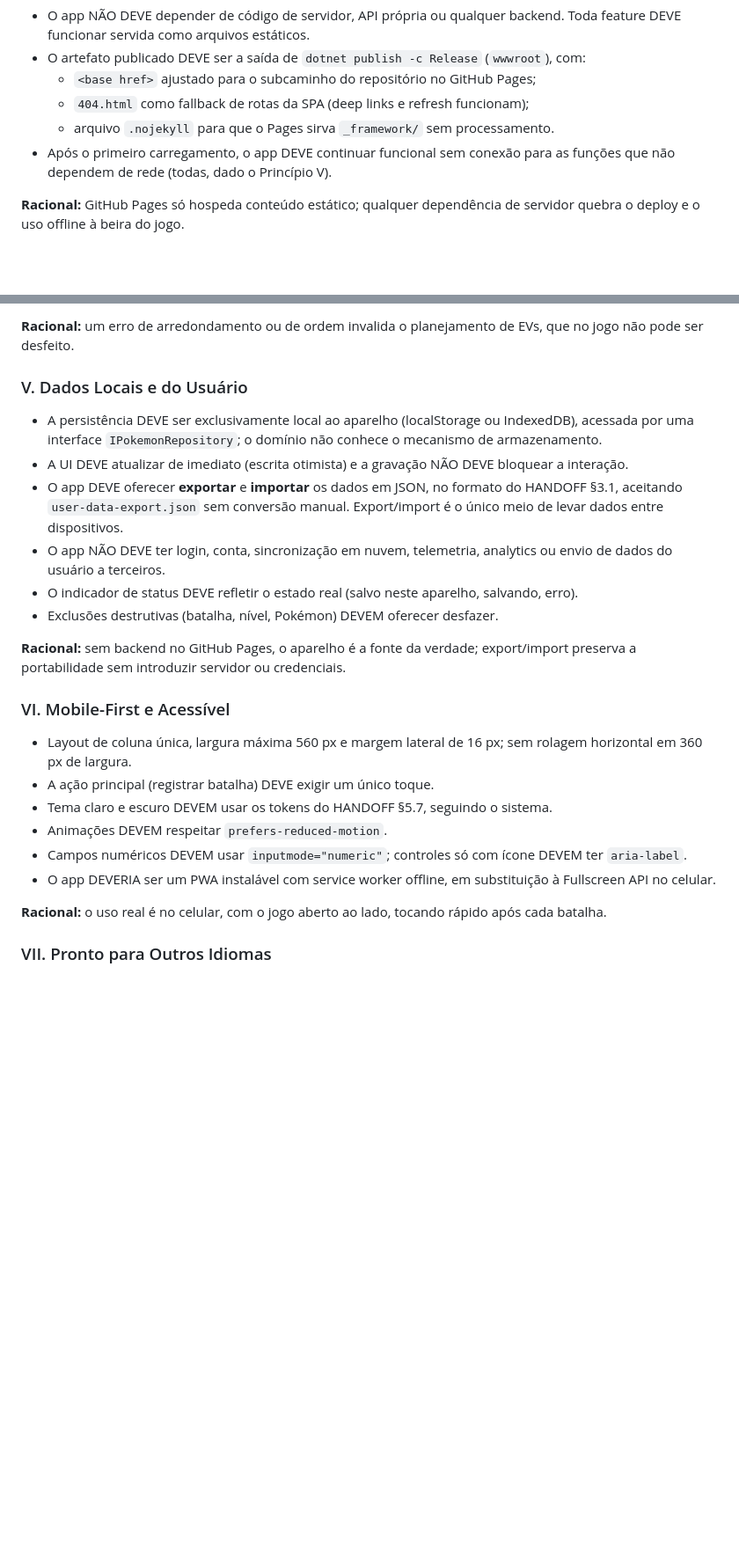
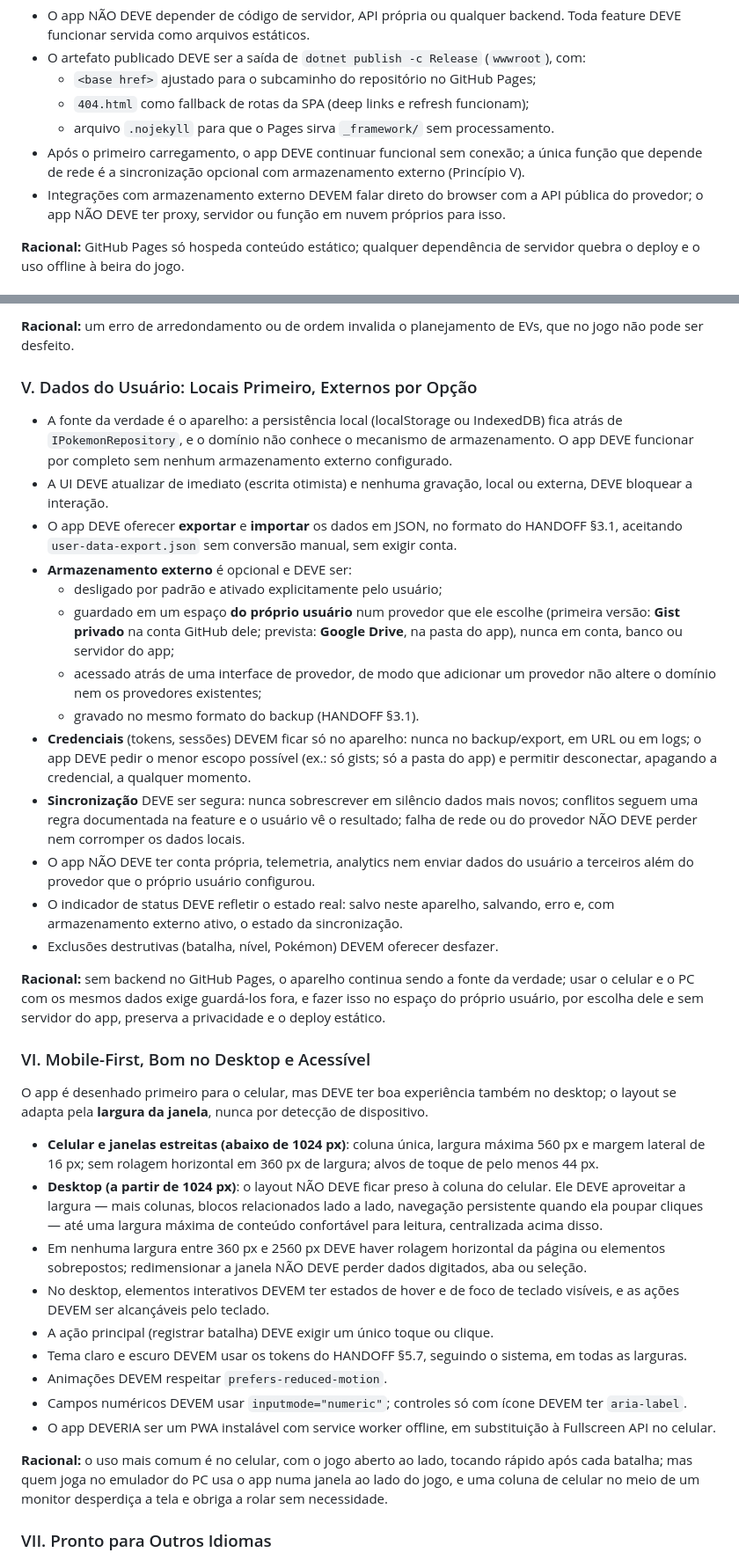
Before and after one commit to AlbertoMonteiro/ev-trainer, a Markdown page: .specify/memory/constitution.md, 2 parts joined by grey strips. Shown at 88% size. Drawn GitHub-style; blank space fills up the shorter version.

Commit message:
docs: amend constitution to v1.3.0
- v1.2.0: Principle VI covers desktop windows (from 1024 px the layout
  uses the width; the phone layout stays the same)
- v1.3.0: Principle V allows opt-in external storage in the user's own
  space (private Gist first, Google Drive later), with credential and
  sync safety rules; official provider auth scripts allowed on demand

```diff
--- a/.specify/memory/constitution.md
+++ b/.specify/memory/constitution.md
@@ -13,8 +13,10 @@ e é publicada no **GitHub Pages**.
   - `<base href>` ajustado para o subcaminho do repositório no GitHub Pages;
   - `404.html` como fallback de rotas da SPA (deep links e refresh funcionam);
   - arquivo `.nojekyll` para que o Pages sirva `_framework/` sem processamento.
-- Após o primeiro carregamento, o app DEVE continuar funcional sem conexão para as funções que
-  não dependem de rede (todas, dado o Princípio V).
+- Após o primeiro carregamento, o app DEVE continuar funcional sem conexão; a única função que
+  depende de rede é a sincronização opcional com armazenamento externo (Princípio V).
+- Integrações com armazenamento externo DEVEM falar direto do browser com a API pública do
+  provedor; o app NÃO DEVE ter proxy, servidor ou função em nuvem próprios para isso.
 
 **Racional:** GitHub Pages só hospeda conteúdo estático; qualquer dependência de servidor quebra
 o deploy e o uso offline à beira do jogo.
@@ -75,35 +77,66 @@ O app DEVE reproduzir as regras de Pokémon FireRed (Gen 3) descritas no HANDOFF
 **Racional:** um erro de arredondamento ou de ordem invalida o planejamento de EVs, que no jogo
 não pode ser desfeito.
 
-### V. Dados Locais e do Usuário
+### V. Dados do Usuário: Locais Primeiro, Externos por Opção
 
-- A persistência DEVE ser exclusivamente local ao aparelho (localStorage ou IndexedDB), acessada
-  por uma interface `IPokemonRepository`; o domínio não conhece o mecanismo de armazenamento.
-- A UI DEVE atualizar de imediato (escrita otimista) e a gravação NÃO DEVE bloquear a interação.
+- A fonte da verdade é o aparelho: a persistência local (localStorage ou IndexedDB) fica atrás de
+  `IPokemonRepository`, e o domínio não conhece o mecanismo de armazenamento. O app DEVE funcionar
+  por completo sem nenhum armazenamento externo configurado.
+- A UI DEVE atualizar de imediato (escrita otimista) e nenhuma gravação, local ou externa, DEVE
+  bloquear a interação.
 - O app DEVE oferecer **exportar** e **importar** os dados em JSON, no formato do HANDOFF §3.1,
-  aceitando `user-data-export.json` sem conversão manual. Export/import é o único meio de levar
-  dados entre dispositivos.
-- O app NÃO DEVE ter login, conta, sincronização em nuvem, telemetria, analytics ou envio de
-  dados do usuário a terceiros.
-- O indicador de status DEVE refletir o estado real (salvo neste aparelho, salvando, erro).
+  aceitando `user-data-export.json` sem conversão manual, sem exigir conta.
+- **Armazenamento externo** é opcional e DEVE ser:
+  - desligado por padrão e ativado explicitamente pelo usuário;
+  - guardado em um espaço **do próprio usuário** num provedor que ele escolhe (primeira versão:
+    **Gist privado** na conta GitHub dele; prevista: **Google Drive**, na pasta do app), nunca em
+    conta, banco ou servidor do app;
+  - acessado atrás de uma interface de provedor, de modo que adicionar um provedor não altere o
+    domínio nem os provedores existentes;
+  - gravado no mesmo formato do backup (HANDOFF §3.1).
+- **Credenciais** (tokens, sessões) DEVEM ficar só no aparelho: nunca no backup/export, em URL ou
+  em logs; o app DEVE pedir o menor escopo possível (ex.: só gists; só a pasta do app) e permitir
+  desconectar, apagando a credencial, a qualquer momento.
+- **Sincronização** DEVE ser segura: nunca sobrescrever em silêncio dados mais novos; conflitos
+  seguem uma regra documentada na feature e o usuário vê o resultado; falha de rede ou do provedor
+  NÃO DEVE perder nem corromper os dados locais.
+- O app NÃO DEVE ter conta própria, telemetria, analytics nem enviar dados do usuário a terceiros
+  além do provedor que o próprio usuário configurou.
+- O indicador de status DEVE refletir o estado real: salvo neste aparelho, salvando, erro e, com
+  armazenamento externo ativo, o estado da sincronização.
 - Exclusões destrutivas (batalha, nível, Pokémon) DEVEM oferecer desfazer.
 
-**Racional:** sem backend no GitHub Pages, o aparelho é a fonte da verdade; export/import
-preserva a portabilidade sem introduzir servidor ou credenciais.
+**Racional:** sem backend no GitHub Pages, o aparelho continua sendo a fonte da verdade; usar o
+celular e o PC com os mesmos dados exige guardá-los fora, e fazer isso no espaço do próprio usuário,
+por escolha dele e sem servidor do app, preserva a privacidade e o deploy estático.
 
-### VI. Mobile-First e Acessível
+### VI. Mobile-First, Bom no Desktop e Acessível
 
-- Layout de coluna única, largura máxima 560 px e margem lateral de 16 px; sem rolagem
-  horizontal em 360 px de largura.
-- A ação principal (registrar batalha) DEVE exigir um único toque.
-- Tema claro e escuro DEVEM usar os tokens do HANDOFF §5.7, seguindo o sistema.
+O app é desenhado primeiro para o celular, mas DEVE ter boa experiência também no desktop; o layout
+se adapta pela **largura da janela**, nunca por detecção de dispositivo.
+
+- **Celular e janelas estreitas (abaixo de 1024 px)**: coluna única, largura máxima 560 px e margem
+  lateral de 16 px; sem rolagem horizontal em 360 px de largura; alvos de toque de pelo menos 44 px.
+- **Desktop (a partir de 1024 px)**: o layout NÃO DEVE ficar preso à coluna do celular. Ele DEVE
+  aproveitar a largura — mais colunas, blocos relacionados lado a lado, navegação persistente quando
+  ela poupar cliques — até uma largura máxima de conteúdo confortável para leitura, centralizada
+  acima disso.
+- Em nenhuma largura entre 360 px e 2560 px DEVE haver rolagem horizontal da página ou elementos
+  sobrepostos; redimensionar a janela NÃO DEVE perder dados digitados, aba ou seleção.
+- No desktop, elementos interativos DEVEM ter estados de hover e de foco de teclado visíveis, e as
+  ações DEVEM ser alcançáveis pelo teclado.
+- A ação principal (registrar batalha) DEVE exigir um único toque ou clique.
+- Tema claro e escuro DEVEM usar os tokens do HANDOFF §5.7, seguindo o sistema, em todas as
+  larguras.
 - Animações DEVEM respeitar `prefers-reduced-motion`.
 - Campos numéricos DEVEM usar `inputmode="numeric"`; controles só com ícone DEVEM ter
   `aria-label`.
 - O app DEVERIA ser um PWA instalável com service worker offline, em substituição à Fullscreen
   API no celular.
 
-**Racional:** o uso real é no celular, com o jogo aberto ao lado, tocando rápido após cada batalha.
+**Racional:** o uso mais comum é no celular, com o jogo aberto ao lado, tocando rápido após cada
+batalha; mas quem joga no emulador do PC usa o app numa janela ao lado do jogo, e uma coluna de
+celular no meio de um monitor desperdiça a tela e obriga a rolar sem necessidade.
 
 ### VII. Pronto para Outros Idiomas
 
```
Also changed, not shown: other parts of .specify/memory/constitution.md (+5 -1 lines).
